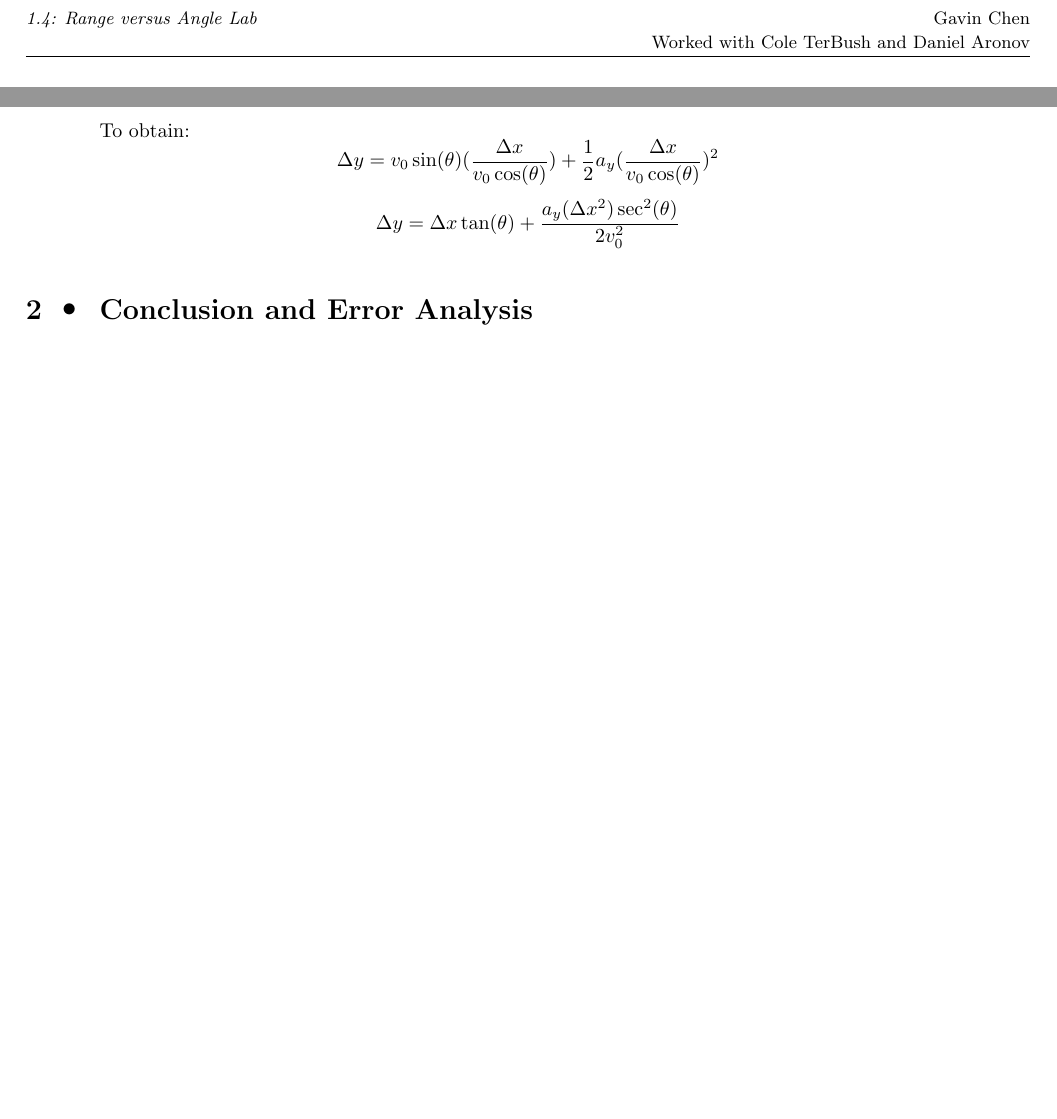
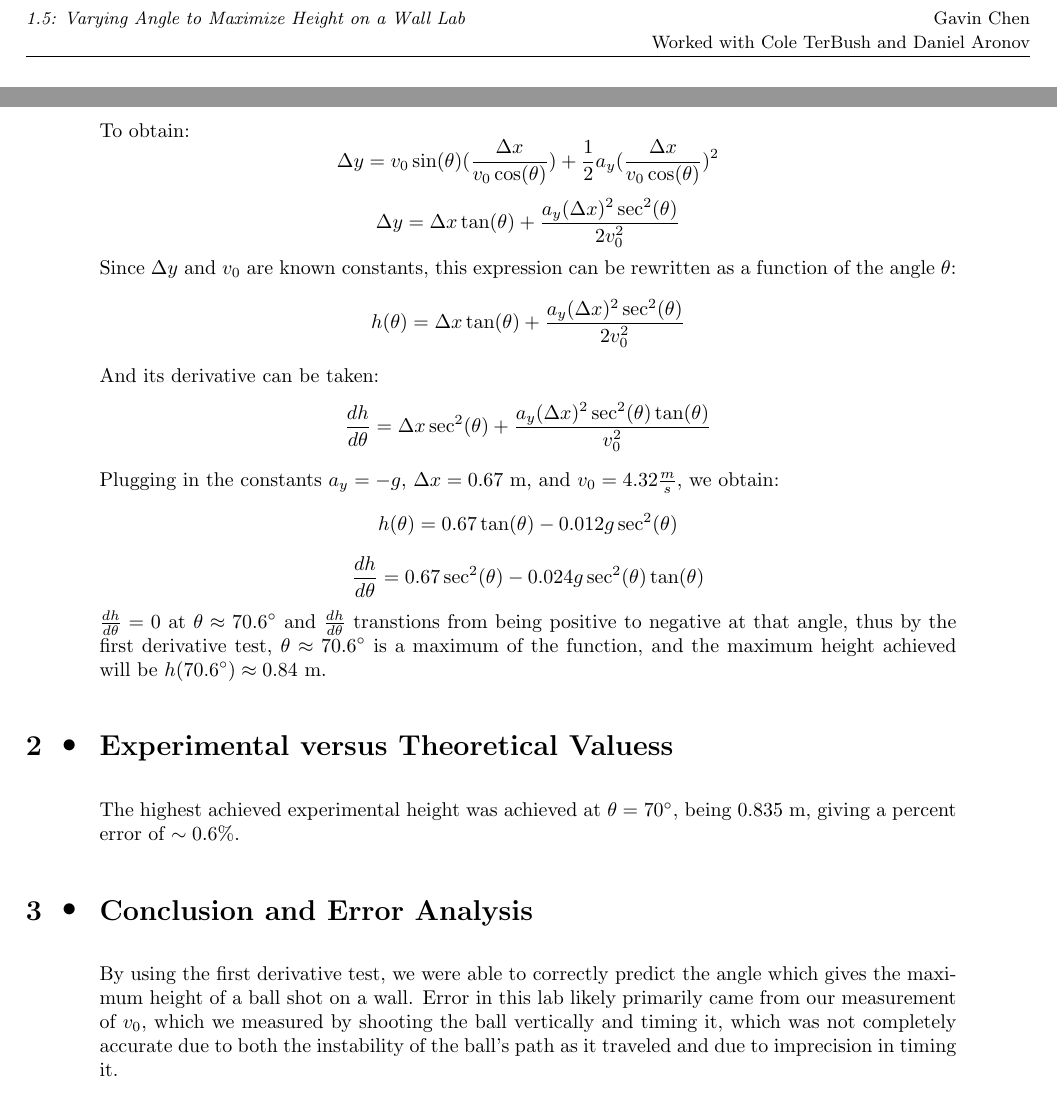
Before and after one commit to Tsundoiii/physics-c-lab-reports, a LaTeX document (Unit 1/Lab 1.5/report.tex): two parts of the page, joined at a grey line, cut at the place of the change. Compiled offline with pdfLaTeX.

Commit message:
finish lab 1.5

```diff
--- a/Unit 1/Lab 1.5/report.tex
+++ b/Unit 1/Lab 1.5/report.tex
@@ -7,7 +7,7 @@
 
 \pgfplotsset{compat=1.18}
 
-\title{1.4: Range versus Angle Lab}
+\title{1.5: Varying Angle to Maximize Height on a Wall Lab}
 \name{Gavin Chen}
 \ww{Cole TerBush and Daniel Aronov}
 
@@ -21,6 +21,17 @@ We may plug that into the height equation:
 \[\Delta y = v_0\sin(\theta)t + \frac{1}{2}a_yt^2\]
 To obtain:
 \[\Delta y = v_0\sin(\theta)(\frac{\Delta x}{v_0\cos(\theta)}) + \frac{1}{2}a_y(\frac{\Delta x}{v_0\cos(\theta)})^2\]
-\[\Delta y = \Delta x\tan(\theta) + \frac{a_y(\Delta x^2)\sec^2(\theta)}{2v_0^2}\]
+\[\Delta y = \Delta x\tan(\theta) + \frac{a_y(\Delta x)^2\sec^2(\theta)}{2v_0^2}\]
+Since $\Delta y$ and $v_0$ are known constants, this expression can be rewritten as a function of the angle $\theta$:
+\[h(\theta) = \Delta x\tan(\theta) + \frac{a_y(\Delta x)^2\sec^2(\theta)}{2v_0^2}\]
+And its derivative can be taken:
+\[\frac{dh}{d\theta} = \Delta x\sec^2(\theta) + \frac{a_y(\Delta x)^2\sec^2(\theta)\tan(\theta)}{v_0^2}\]
+Plugging in the constants $a_y = -g$, $\Delta x = 0.67$ m, and $v_0 = 4.32 \frac{m}{s}$, we obtain:
+\[h(\theta) = 0.67\tan(\theta) - 0.012g\sec^2(\theta)\]
+\[\frac{dh}{d\theta} = 0.67\sec^2(\theta) - 0.024g\sec^2(\theta)\tan(\theta)\]
+$\frac{dh}{d\theta} = 0$ at $\theta \approx 70.6\degree$ and $\frac{dh}{d\theta}$ transtions from being positive to negative at that angle, thus by the first derivative test, $\theta \approx 70.6\degree$ is a maximum of the function, and the maximum height achieved will be $h(70.6\degree) \approx 0.84$ m.
+\section{Experimental versus Theoretical Valuess}
+The highest achieved experimental height was achieved at $\theta = 70\degree$, being 0.835 m, giving a percent error of $\sim0.6\%$.
 \section{Conclusion and Error Analysis}
+By using the first derivative test, we were able to correctly predict the angle which gives the maximum height of a ball shot on a wall. Error in this lab likely primarily came from our measurement of $v_0$, which we measured by shooting the ball vertically and timing it, which was not completely accurate due to both the instability of the ball's path as it traveled and due to imprecision in timing it.
 \end{document}
```
